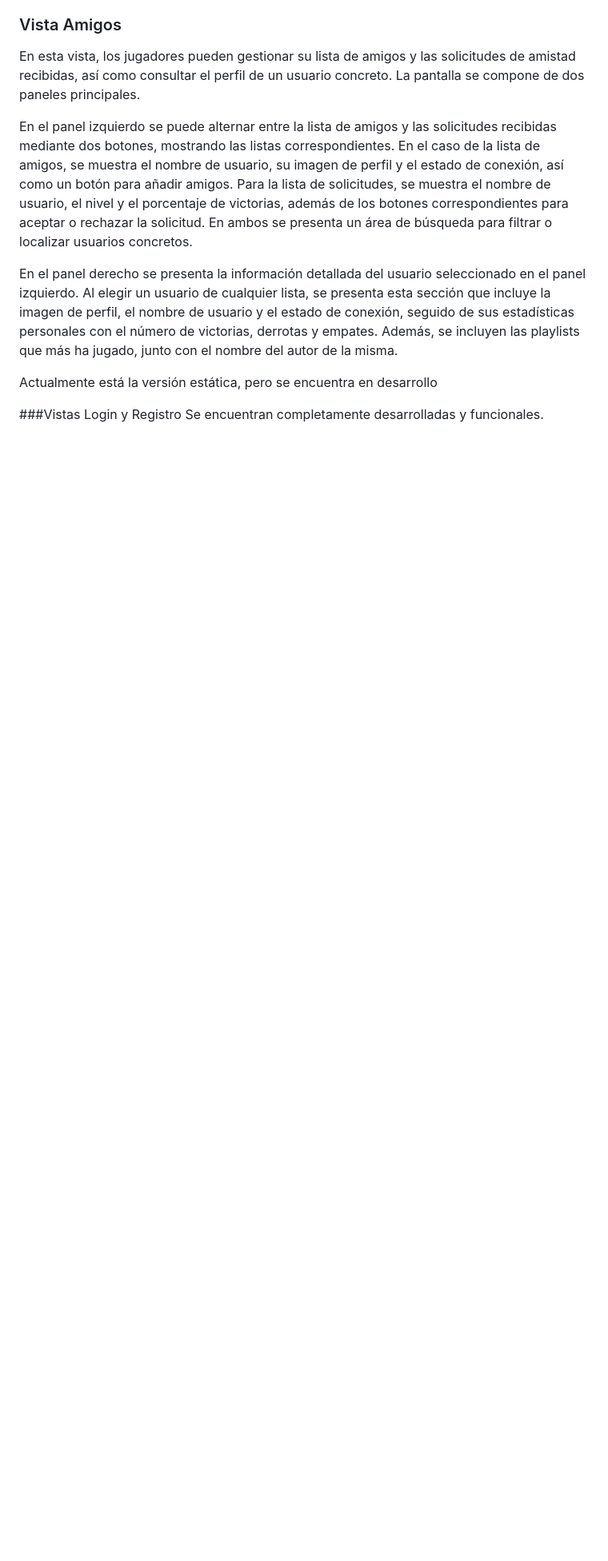
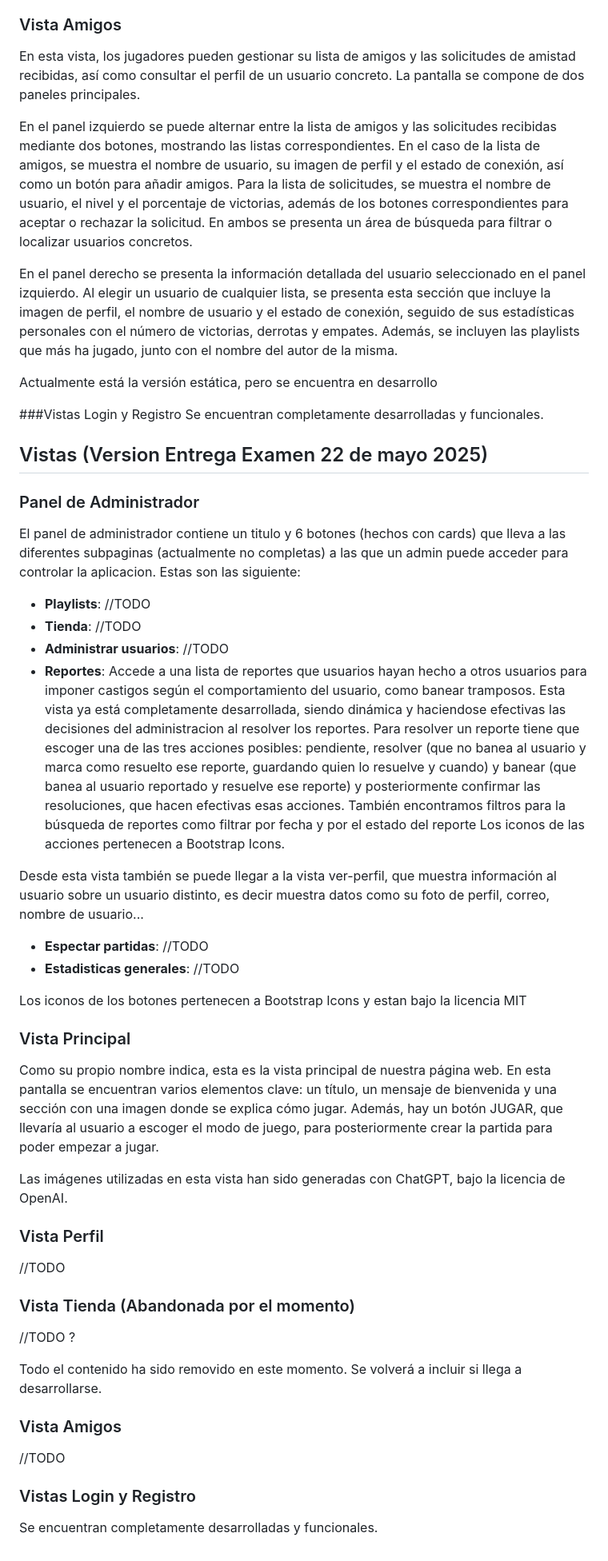
Before and after one commit to RubizZ/ArenaOfMusic, a Markdown page: README.md, the part around one of its changes. Shown at 80% size. Rendered like a GitHub page; blank space fills up the shorter version.

Commit message:
Añadido esqueleto y actualizaciones

```diff
--- a/README.md
+++ b/README.md
@@ -125,3 +150,35 @@ Actualmente está la versión estática, pero se encuentra en desarrollo
 
 ###Vistas Login y Registro
 Se encuentran completamente desarrolladas y funcionales.
+
+
+
+## Vistas (Version Entrega Examen 22 de mayo 2025)
+### Panel de Administrador
+El panel de administrador contiene un titulo y 6 botones (hechos con cards) que lleva a las diferentes subpaginas (actualmente no completas) a las que un admin puede acceder para controlar la aplicacion. Estas son las siguiente:
+- **Playlists**: //TODO
+- **Tienda**: //TODO
+- **Administrar usuarios**: //TODO
+- **Reportes**: Accede a una lista de reportes que usuarios hayan hecho a otros usuarios para imponer castigos según el comportamiento del usuario, como banear tramposos. Esta vista ya está completamente desarrollada, siendo dinámica y haciendose efectivas las decisiones del administracion al resolver los reportes. Para resolver un reporte tiene que escoger una de las tres acciones posibles: pendiente, resolver (que no banea al usuario y marca como resuelto ese reporte, guardando quien lo resuelve y cuando) y banear (que banea al usuario reportado y resuelve ese reporte) y posteriormente confirmar las resoluciones, que hacen efectivas esas acciones. También encontramos filtros para la búsqueda de reportes como filtrar por fecha y por el estado del reporte Los iconos de las acciones pertenecen a Bootstrap Icons.
+
+Desde esta vista también se puede llegar a la vista ver-perfil, que muestra información al usuario sobre un usuario distinto, es decir muestra datos como su foto de perfil, correo, nombre de usuario...
+- **Espectar partidas**: //TODO
+- **Estadisticas generales**: //TODO
+
+Los iconos de los botones pertenecen a Bootstrap Icons y estan bajo la licencia MIT
+### Vista Principal
+Como su propio nombre indica, esta es la vista principal de nuestra página web. En esta pantalla se encuentran varios elementos clave: un título, un mensaje de bienvenida y una sección con una imagen donde se explica cómo jugar. Además, hay un botón JUGAR, que llevaría al usuario a escoger el modo de juego, para posteriormente crear la partida para poder empezar a jugar.
+
+Las imágenes utilizadas en esta vista han sido generadas con ChatGPT, bajo la licencia de OpenAI.
+### Vista Perfil
+//TODO
+
+### Vista Tienda (Abandonada por el momento)
+//TODO ?
+
+Todo el contenido ha sido removido en este momento. Se volverá a incluir si llega a desarrollarse.
+### Vista Amigos
+//TODO
+
+### Vistas Login y Registro
+Se encuentran completamente desarrolladas y funcionales.
```
Also changed, not shown: other parts of README.md (+26 -1 lines).
